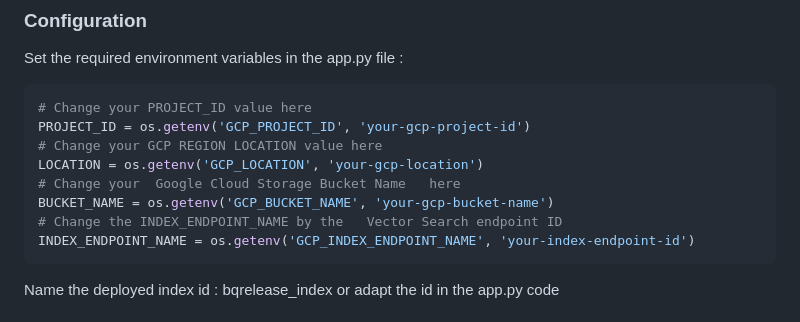
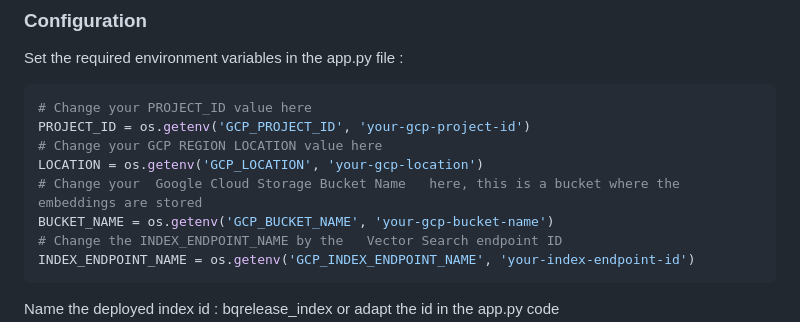
Before and after one commit to GoogleCloudPlatform/data-sage-genai, a Markdown page: README.md, the part around the change. Drawn GitHub-style.

```diff
--- a/README.md
+++ b/README.md
@@ -44,7 +44,7 @@ Set the required environment variables in the app.py file :
 PROJECT_ID = os.getenv('GCP_PROJECT_ID', 'your-gcp-project-id')
 # Change your GCP REGION LOCATION value here
 LOCATION = os.getenv('GCP_LOCATION', 'your-gcp-location')
-# Change your  Google Cloud Storage Bucket Name   here
+# Change your  Google Cloud Storage Bucket Name   here, this is a bucket where the embeddings are stored
 BUCKET_NAME = os.getenv('GCP_BUCKET_NAME', 'your-gcp-bucket-name')
 # Change the INDEX_ENDPOINT_NAME by the   Vector Search endpoint ID
 INDEX_ENDPOINT_NAME = os.getenv('GCP_INDEX_ENDPOINT_NAME', 'your-index-endpoint-id')
```
